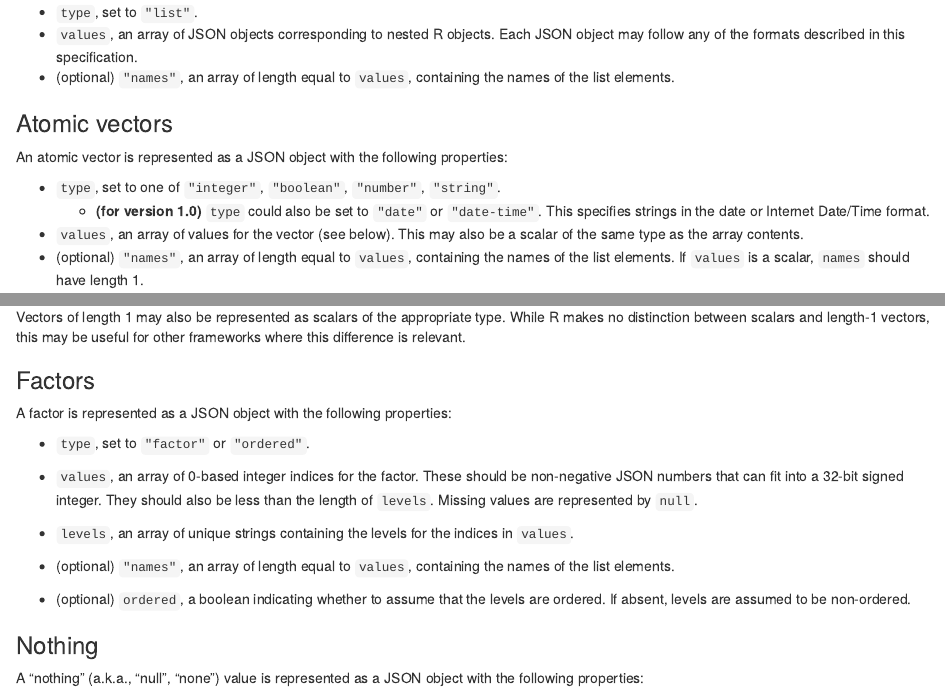
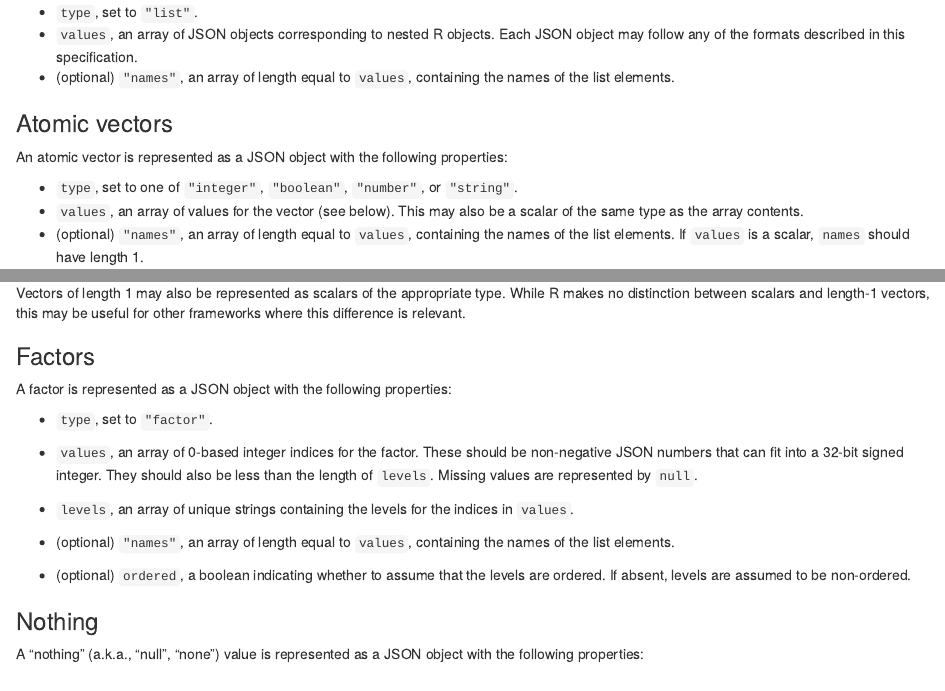
Before and after one commit to ArtifactDB/uzuki2, an R Markdown document (docs/specifications/json.Rmd): the page in a window 1100 px wide, from 590 px down, and a second part further down, joined at a grey line. Rendered offline with R 4.5, knitr and Pandoc, with nearby package versions.

Commit message:
Hide v1.0 details in a conditional code chunk.

````diff
--- a/docs/specifications/json.Rmd
+++ b/docs/specifications/json.Rmd
@@ -50,6 +50,5 @@ An R list is represented as a JSON object with the following properties:
 
 An atomic vector is represented as a JSON object with the following properties:
 
-- `type`, set to one of `"integer"`, `"boolean"`, `"number"`, `"string"`.
-  - **(for version 1.0)** `type` could also be set to `"date"` or `"date-time"`.
-    This specifies strings in the date or Internet Date/Time format.
+- `type`, set to one of `"integer"`, `"boolean"`, `"number"`,
+```{r, echo=FALSE, results="asis"}
@@ -56,3 +58,6 @@ An atomic vector is represented as a JSON object with the following properties:
+    cat('  or `"string"`.')
+}
+```
 - `values`, an array of values for the vector (see below).
   This may also be a scalar of the same type as the array contents.
 - (optional) `"names"`, an array of length equal to `values`, containing the names of the list elements.
````
Also changed, not shown: docs/specifications/json.Rmd (5 more changed lines).
